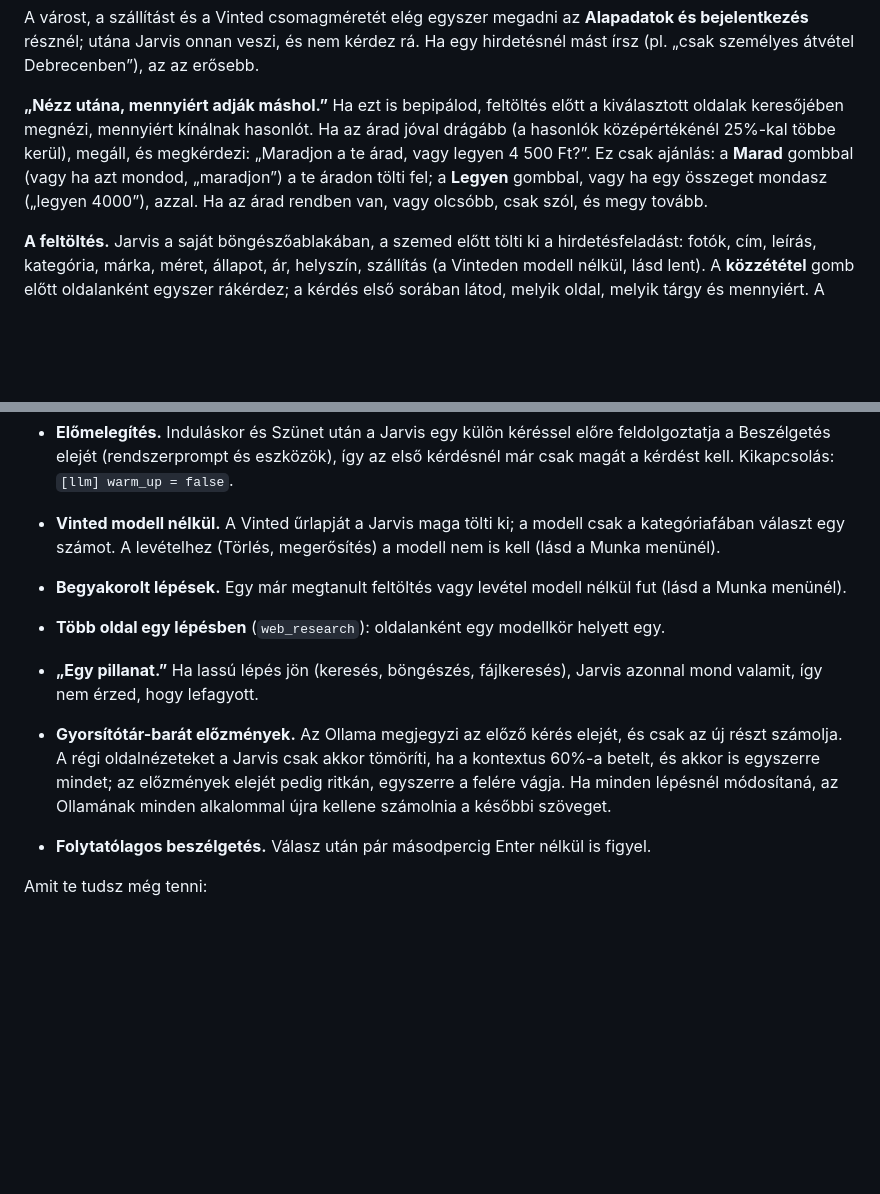
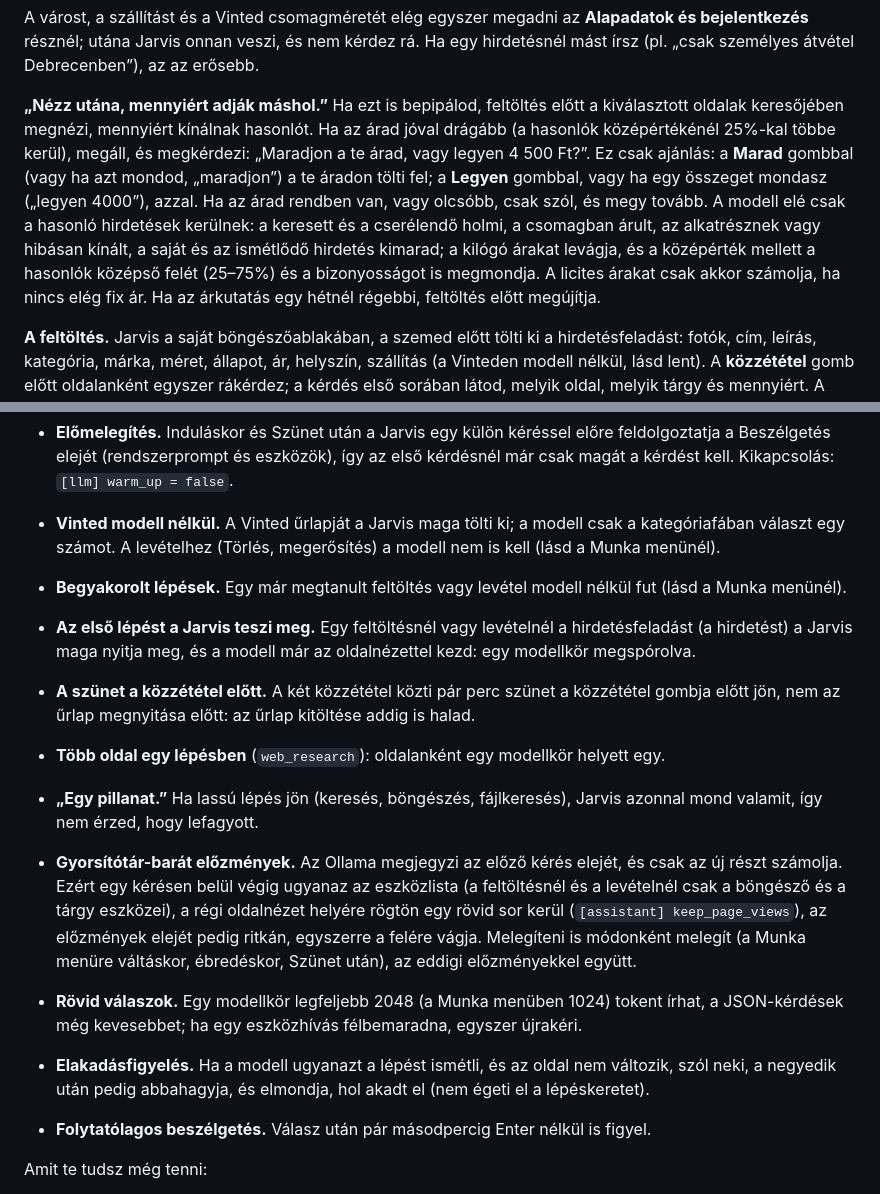
Before and after one commit to ZsoleszDev/jarvis, a Markdown page: README.md, 2 parts joined by grey strips. Rendered like a GitHub page; blank space fills up the shorter version.

```diff
--- a/README.md
+++ b/README.md
@@ -161,7 +161,7 @@ Jarvis egyetlen modellhívással kiolvassa a mondatodból a hirdetés adatait (c
 
 A várost, a szállítást és a Vinted csomagméretét elég egyszer megadni az **Alapadatok és bejelentkezés** résznél; utána Jarvis onnan veszi, és nem kérdez rá. Ha egy hirdetésnél mást írsz (pl. „csak személyes átvétel Debrecenben”), az az erősebb.
 
-**„Nézz utána, mennyiért adják máshol.”** Ha ezt is bepipálod, feltöltés előtt a kiválasztott oldalak keresőjében megnézi, mennyiért kínálnak hasonlót. Ha az árad jóval drágább (a hasonlók középértékénél 25%-kal többe kerül), megáll, és megkérdezi: „Maradjon a te árad, vagy legyen 4 500 Ft?”. Ez csak ajánlás: a **Marad** gombbal (vagy ha azt mondod, „maradjon”) a te áradon tölti fel; a **Legyen** gombbal, vagy ha egy összeget mondasz („legyen 4000”), azzal. Ha az árad rendben van, vagy olcsóbb, csak szól, és megy tovább.
+**„Nézz utána, mennyiért adják máshol.”** Ha ezt is bepipálod, feltöltés előtt a kiválasztott oldalak keresőjében megnézi, mennyiért kínálnak hasonlót. Ha az árad jóval drágább (a hasonlók középértékénél 25%-kal többe kerül), megáll, és megkérdezi: „Maradjon a te árad, vagy legyen 4 500 Ft?”. Ez csak ajánlás: a **Marad** gombbal (vagy ha azt mondod, „maradjon”) a te áradon tölti fel; a **Legyen** gombbal, vagy ha egy összeget mondasz („legyen 4000”), azzal. Ha az árad rendben van, vagy olcsóbb, csak szól, és megy tovább. A modell elé csak a hasonló hirdetések kerülnek: a keresett és a cserélendő holmi, a csomagban árult, az alkatrésznek vagy hibásan kínált, a saját és az ismétlődő hirdetés kimarad; a kilógó árakat levágja, és a középérték mellett a hasonlók középső felét (25–75%) és a bizonyosságot is megmondja. A licites árakat csak akkor számolja, ha nincs elég fix ár. Ha az árkutatás egy hétnél régebbi, feltöltés előtt megújítja.
 
 **A feltöltés.** Jarvis a saját böngészőablakában, a szemed előtt tölti ki a hirdetésfeladást: fotók, cím, leírás, kategória, márka, méret, állapot, ár, helyszín, szállítás (a Vinteden modell nélkül, lásd lent). A **közzététel** gomb előtt oldalanként egyszer rákérdez; a kérdés első sorában látod, melyik oldal, melyik tárgy és mennyiért. A végén szól, hol van fent, és hol nem sikerült. Ami nem sikerült (pl. be kellett volna jelentkezni), azt a kártyán ✕ jelzi; a hirdetés lapján olvasható, miért, és az **Újra** gombbal folytatja. Ha elakadt, az oldal sorában egy **Hibacsomag** gomb is van (lásd lent). Ha a közzétételt jóváhagytad, de a modell a végén nem jelölte meg a hirdetést (pl. félbemaradt a válasza), Jarvis még egyszer megnézeti vele az oldalt, és ha fent van, megjelöli; újra feltölteni ilyenkor nem kezdi, nehogy kétszer kerüljön fel.
 
@@ -365,10 +373,14 @@ További gyorsítások, amik már be vannak építve:
 - **Előmelegítés.** Induláskor és Szünet után a Jarvis egy külön kéréssel előre feldolgoztatja a Beszélgetés elejét (rendszerprompt és eszközök), így az első kérdésnél már csak magát a kérdést kell. Kikapcsolás: `[llm] warm_up = false`.
 - **Vinted modell nélkül.** A Vinted űrlapját a Jarvis maga tölti ki; a modell csak a kategóriafában választ egy számot. A levételhez (Törlés, megerősítés) a modell nem is kell (lásd a Munka menünél).
 - **Begyakorolt lépések.** Egy már megtanult feltöltés vagy levétel modell nélkül fut (lásd a Munka menünél).
+- **Az első lépést a Jarvis teszi meg.** Egy feltöltésnél vagy levételnél a hirdetésfeladást (a hirdetést) a Jarvis maga nyitja meg, és a modell már az oldalnézettel kezd: egy modellkör megspórolva.
+- **A szünet a közzététel előtt.** A két közzététel közti pár perc szünet a közzététel gombja előtt jön, nem az űrlap megnyitása előtt: az űrlap kitöltése addig is halad.
 - **Több oldal egy lépésben** (`web_research`): oldalanként egy modellkör helyett egy.
 
 - **„Egy pillanat.”** Ha lassú lépés jön (keresés, böngészés, fájlkeresés), Jarvis azonnal mond valamit, így nem érzed, hogy lefagyott.
-- **Gyorsítótár-barát előzmények.** Az Ollama megjegyzi az előző kérés elejét, és csak az új részt számolja. A régi oldalnézeteket a Jarvis csak akkor tömöríti, ha a kontextus 60%-a betelt, és akkor is egyszerre mindet; az előzmények elejét pedig ritkán, egyszerre a felére vágja. Ha minden lépésnél módosítaná, az Ollamának minden alkalommal újra kellene számolnia a későbbi szöveget.
+- **Gyorsítótár-barát előzmények.** Az Ollama megjegyzi az előző kérés elejét, és csak az új részt számolja. Ezért egy kérésen belül végig ugyanaz az eszközlista (a feltöltésnél és a levételnél csak a böngésző és a tárgy eszközei), a régi oldalnézet helyére rögtön egy rövid sor kerül (`[assistant] keep_page_views`), az előzmények elejét pedig ritkán, egyszerre a felére vágja. Melegíteni is módonként melegít (a Munka menüre váltáskor, ébredéskor, Szünet után), az eddigi előzményekkel együtt.
+- **Rövid válaszok.** Egy modellkör legfeljebb 2048 (a Munka menüben 1024) tokent írhat, a JSON-kérdések még kevesebbet; ha egy eszközhívás félbemaradna, egyszer újrakéri.
+- **Elakadásfigyelés.** Ha a modell ugyanazt a lépést ismétli, és az oldal nem változik, szól neki, a negyedik után pedig abbahagyja, és elmondja, hol akadt el (nem égeti el a lépéskeretet).
 - **Folytatólagos beszélgetés.** Válasz után pár másodpercig Enter nélkül is figyel.
 
 Amit te tudsz még tenni:
```
Also changed, not shown: other parts of README.md (+18 -10 lines).
